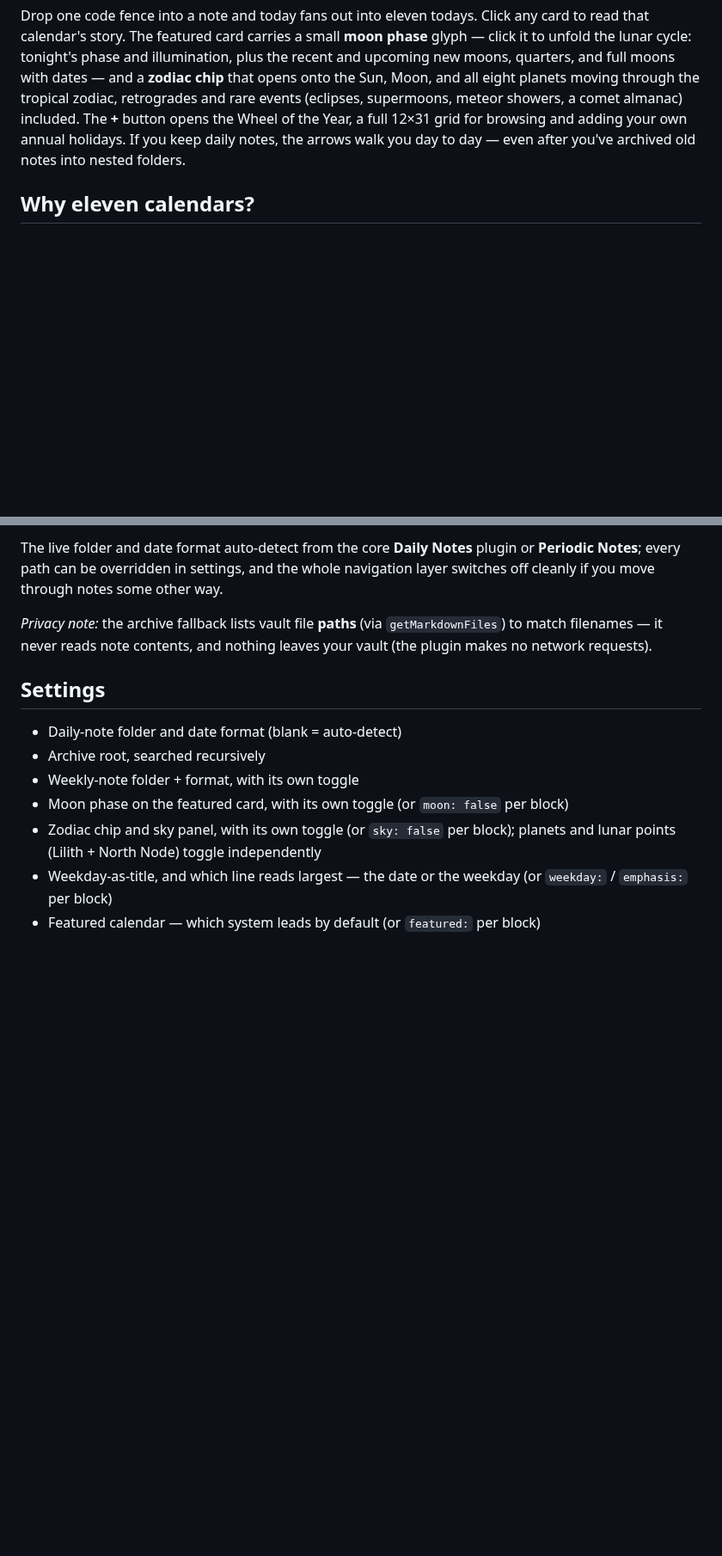
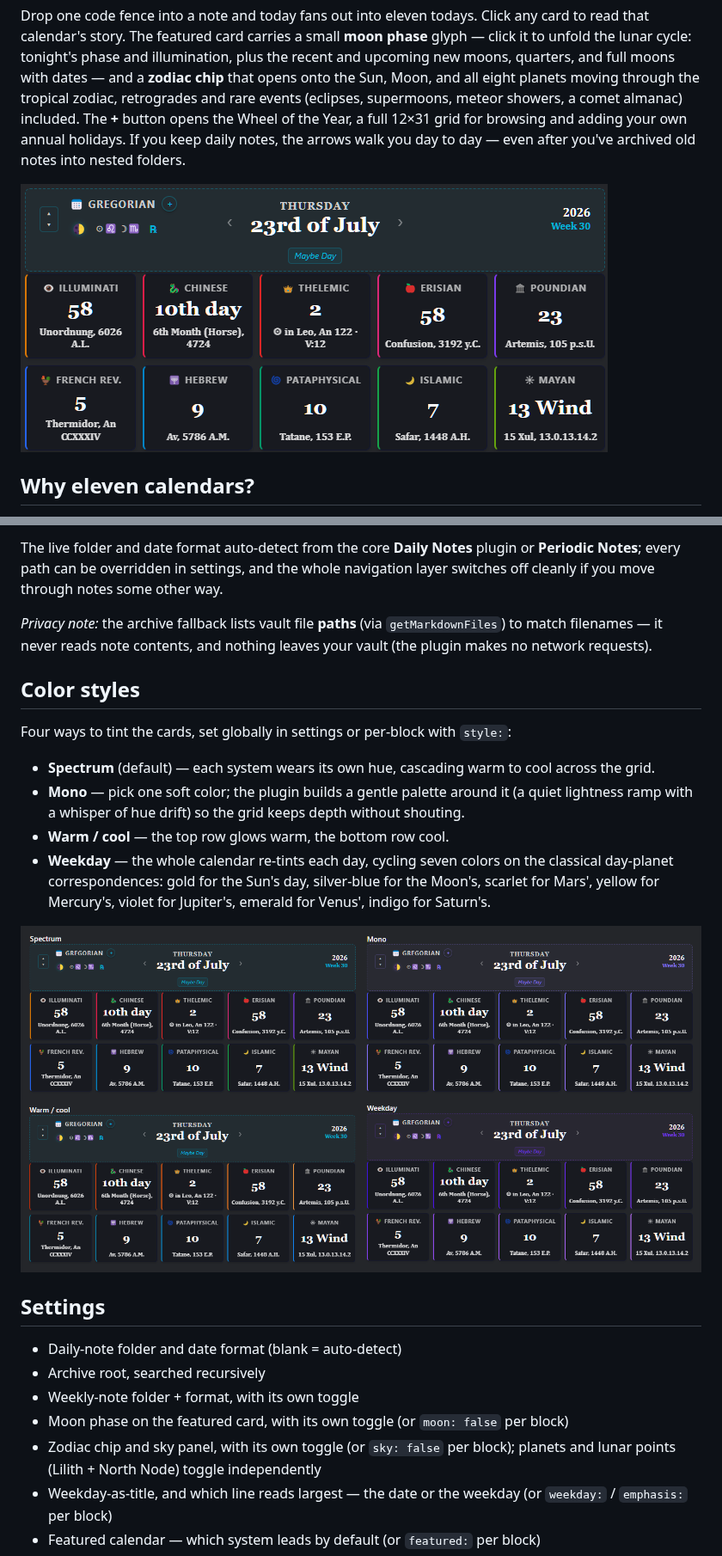
Before and after one commit to DyllonWright/Eleven-Days, a Markdown page: README.md, 2 parts joined by grey strips. Shown at 86% size. GitHub-like rendering; pictures changed too: screenshots/color-styles.png (added), screenshots/hero.png (added); blank space fills up the shorter version.

```diff
--- a/README.md
+++ b/README.md
@@ -7,6 +7,8 @@ An [Obsidian](https://obsidian.md) plugin that shows any date across **eleven ca
 👁️ Anno Lucis · 🍎 Discordian · 🌀 'Pataphysical · 🏛️ Poundian · 👑 Thelemic · 🐓 French Revolutionary · 🌙 Islamic · 🐉 Chinese · ☀️ Mayan · 🕎 Hebrew
 
 Drop one code fence into a note and today fans out into eleven todays. Click any card to read that calendar's story. The featured card carries a small **moon phase** glyph — click it to unfold the lunar cycle: tonight's phase and illumination, plus the recent and upcoming new moons, quarters, and full moons with dates — and a **zodiac chip** that opens onto the Sun, Moon, and all eight planets moving through the tropical zodiac, retrogrades and rare events (eclipses, supermoons, meteor showers, a comet almanac) included. The **+** button opens the Wheel of the Year, a full 12×31 grid for browsing and adding your own annual holidays. If you keep daily notes, the arrows walk you day to day — even after you've archived old notes into nested folders.
+
+![Eleven calendar systems in one block, spectrum-tinted](screenshots/hero.png)
 
 ## Why eleven calendars?
 
@@ -158,6 +157,17 @@ The ‹ › arrows jump between daily notes **by the date in the filename, not a
 The live folder and date format auto-detect from the core **Daily Notes** plugin or **Periodic Notes**; every path can be overridden in settings, and the whole navigation layer switches off cleanly if you move through notes some other way.
 
 *Privacy note:* the archive fallback lists vault file **paths** (via `getMarkdownFiles`) to match filenames — it never reads note contents, and nothing leaves your vault (the plugin makes no network requests).
+
+## Color styles
+
+Four ways to tint the cards, set globally in settings or per-block with `style:`:
+
+- **Spectrum** (default) — each system wears its own hue, cascading warm to cool across the grid.
+- **Mono** — pick one soft color; the plugin builds a gentle palette around it (a quiet lightness ramp with a whisper of hue drift) so the grid keeps depth without shouting.
+- **Warm / cool** — the top row glows warm, the bottom row cool.
+- **Weekday** — the whole calendar re-tints each day, cycling seven colors on the classical day-planet correspondences: gold for the Sun's day, silver-blue for the Moon's, scarlet for Mars', yellow for Mercury's, violet for Jupiter's, emerald for Venus', indigo for Saturn's.
+
+![All four color styles on the same date](screenshots/color-styles.png)
 
 ## Settings
 
```
Also changed, not shown: other parts of README.md (+9 -12 lines), screenshots/moon-panel.png (added), screenshots/sky-panel.png (added), screenshots/wheel-of-the-year.png (added).
